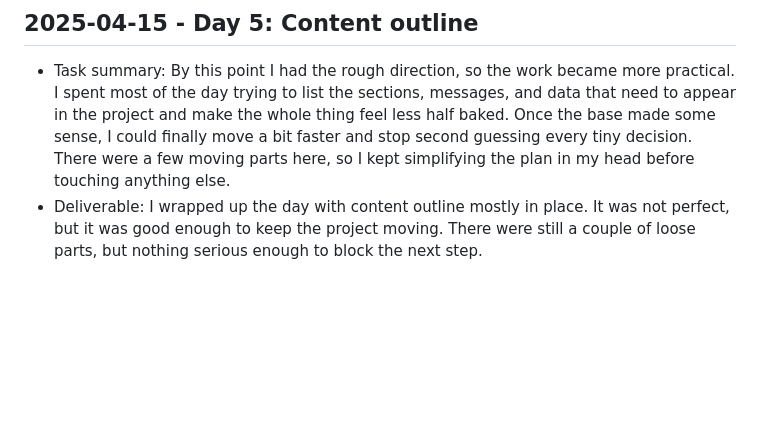
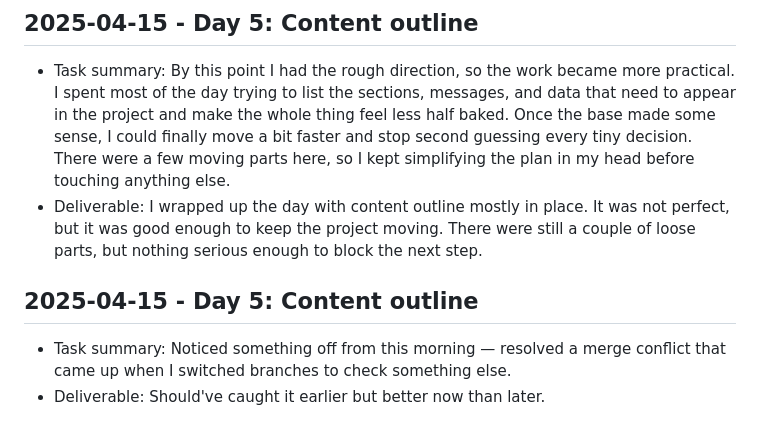
Before and after one commit to harshitpaunikar1/model-free-vertical-text-ocr, a Markdown page: .github/project-buildup-history.md, the part around the change. Drawn GitHub-style; blank space fills up the shorter version.

Commit message:
Day 5: Content outline
Project: Model-Free Vertical Text OCR
Category: advanced_system / generic
Date: 2025-04-15

Task:
Noticed something off from this morning — resolved a merge conflict that
came up when I switched branches to check something else.

Deliverable:
Should've caught it earlier but better now than later.

```diff
--- a/.github/project-buildup-history.md
+++ b/.github/project-buildup-history.md
@@ -24,3 +24,7 @@
 
 - Task summary: By this point I had the rough direction, so the work became more practical. I spent most of the day trying to list the sections, messages, and data that need to appear in the project and make the whole thing feel less half baked. Once the base made some sense, I could finally move a bit faster and stop second guessing every tiny decision. There were a few moving parts here, so I kept simplifying the plan in my head before touching anything else.
 - Deliverable: I wrapped up the day with content outline mostly in place. It was not perfect, but it was good enough to keep the project moving. There were still a couple of loose parts, but nothing serious enough to block the next step.
+## 2025-04-15 - Day 5: Content outline
+
+- Task summary: Noticed something off from this morning — resolved a merge conflict that came up when I switched branches to check something else.
+- Deliverable: Should've caught it earlier but better now than later.
```
